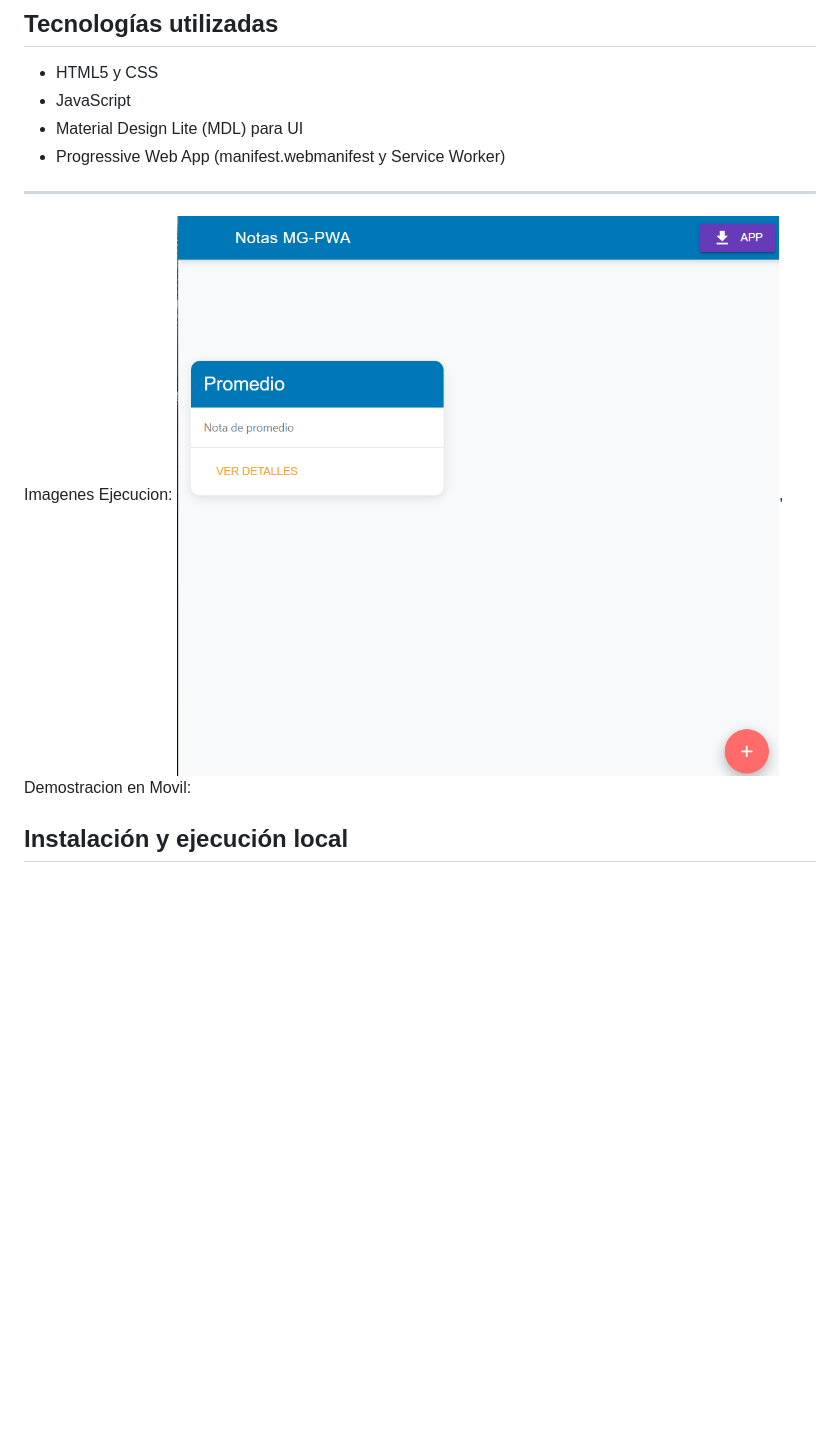
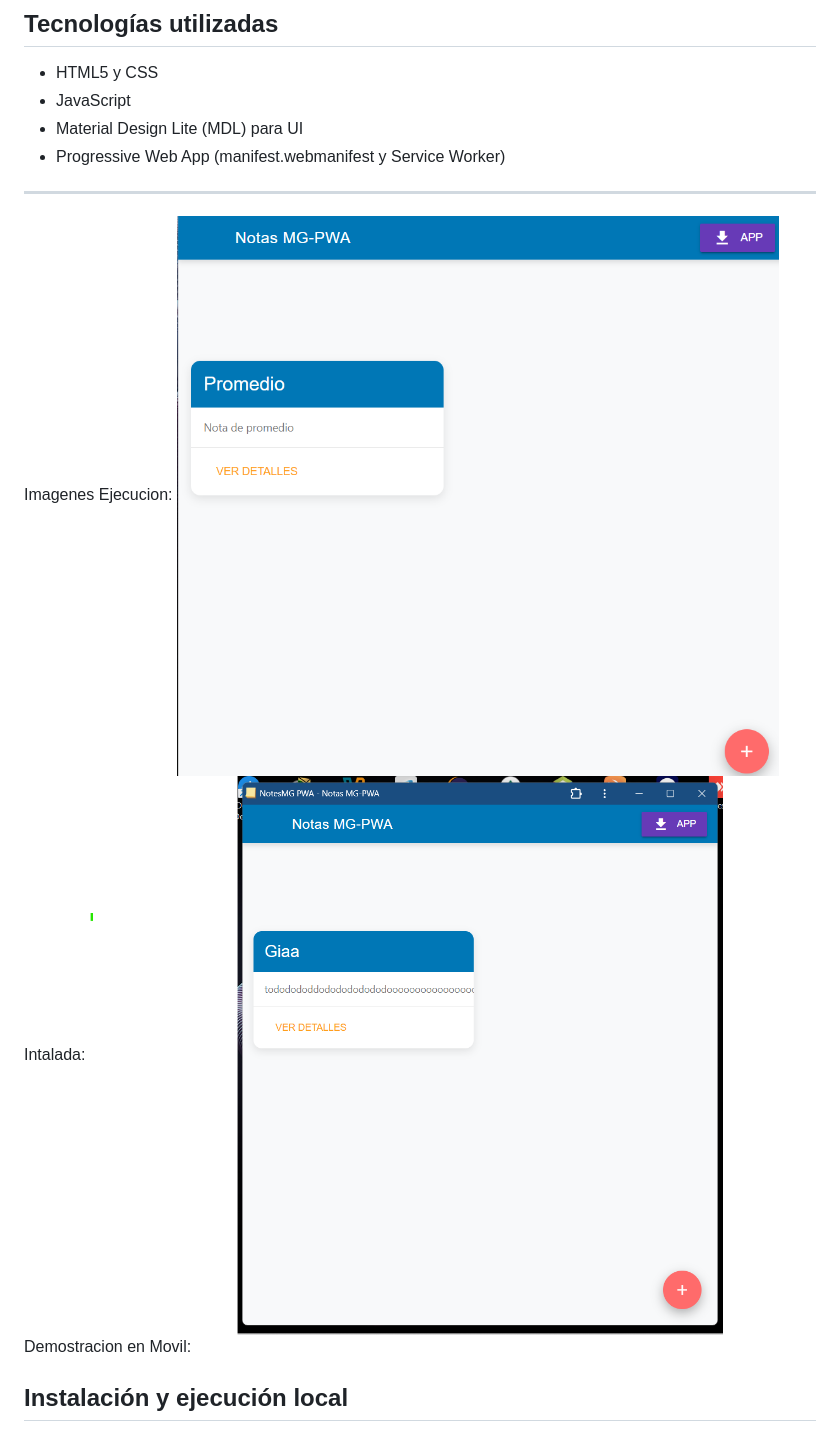
Before and after one commit to Giss1106/NotasLabU3, a Markdown page: Readme.md, the part around the change. GitHub-like rendering; pictures changed too: src/images/docs/intalada.png (added); blank space fills up the shorter version.

Commit message:
Otravez

```diff
--- a/Readme.md
+++ b/Readme.md
@@ -25,7 +25,9 @@ NotasLabU3 es una aplicación web progresiva (PWA) diseñada para crear, gestion
 
 ---
 Imagenes Ejecucion:
-![Navegador](src/images/docs/Navegador.png),
+![Navegador](src/images/docs/Navegador.png)
+Intalada:
+![intalada](src/images/docs/intalada.png)
 Demostracion en Movil:
 
 ## Instalación y ejecución local
```
